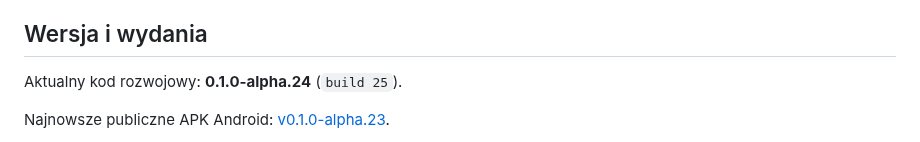
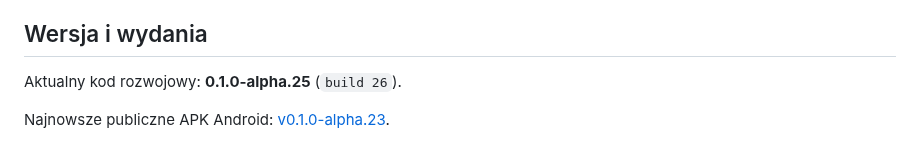
Before and after one commit to mmaatteusz/bezpieczna-polska, a Markdown page: README.md, the part around the change. Rendered like a GitHub page.

Commit message:
docs(version): mark alpha.25

```diff
--- a/README.md
+++ b/README.md
@@ -11,7 +11,7 @@
 
 ## Wersja i wydania
 
-Aktualny kod rozwojowy: **0.1.0-alpha.24** (`build 25`).
+Aktualny kod rozwojowy: **0.1.0-alpha.25** (`build 26`).
 
 Najnowsze publiczne APK Android: [v0.1.0-alpha.23](https://github.com/mmaatteusz/bezpieczna-polska/releases/latest).
 
```
